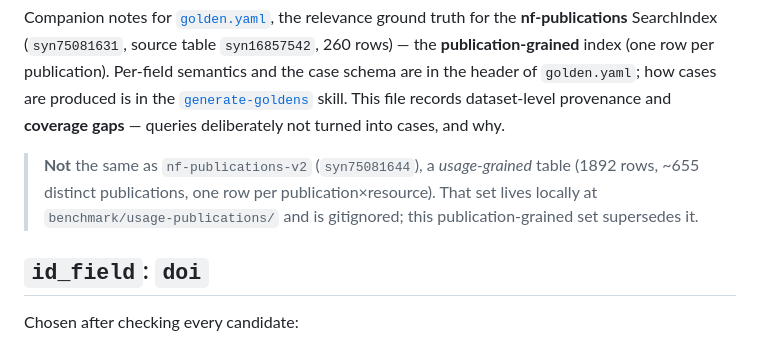
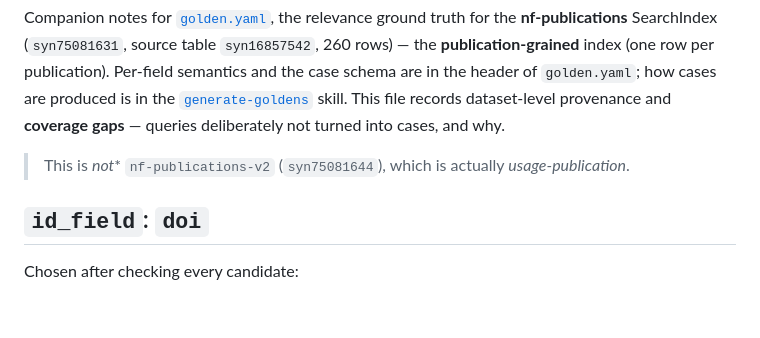
Before and after one commit to nf-osi/opensearch-ops, a Markdown page: benchmark/publications/README.md, the part around the change. Drawn GitHub-style; blank space fills up the shorter version.

Commit message:
Clarification on which pubs table

```diff
--- a/benchmark/publications/README.md
+++ b/benchmark/publications/README.md
@@ -8,9 +8,7 @@ are in the header of `golden.yaml`; how cases are produced is in the
 dataset-level provenance and **coverage gaps** — queries deliberately not turned into cases, and
 why.
 
-> **Not** the same as `nf-publications-v2` (`syn75081644`), a *usage-grained* table (1892 rows,
-> ~655 distinct publications, one row per publication×resource). That set lives locally at
-> `benchmark/usage-publications/` and is gitignored; this publication-grained set supersedes it.
+> This is *not** `nf-publications-v2` (`syn75081644`), which is actually *usage-publication*.
 
 ## `id_field`: `doi`
 
```
